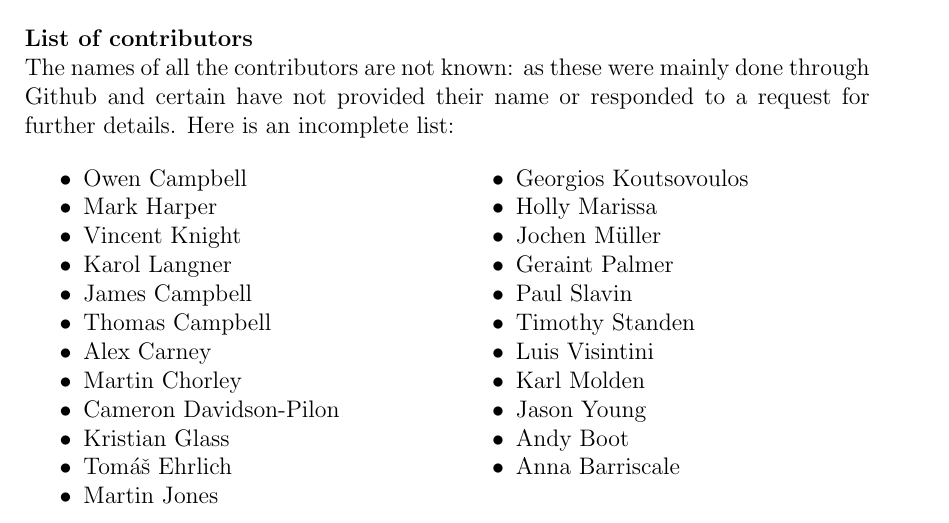
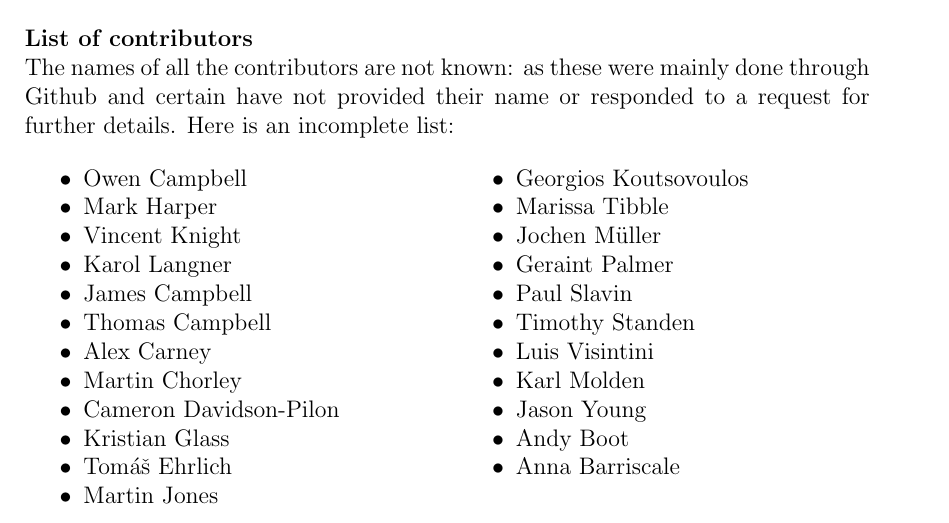
Before and after one commit to Axelrod-Python/An-open-reproducible-framework-for-the-study-of-the-iterated-prisoners-dilemma, a LaTeX document (tex/paper.tex): part of page 10 of 14, cut so that both start at the same text. The pictures show the PDF file tex/paper.pdf that the author committed with the source.

Commit message:
Correct name for Marissa!!!

```diff
--- a/tex/paper.tex
+++ b/tex/paper.tex
@@ -631,7 +631,7 @@ request for further details. Here is an incomplete list:
         \item {Tom{\'a}{\v s} Ehrlich}
         \item {Martin Jones}
         \item {Georgios Koutsovoulos}
-        \item {Holly Marissa}
+        \item {Marissa Tibble}
         \item {Jochen M{\"u}ller}
         \item {Geraint Palmer}
         \item {Paul Slavin}
```
Also changed, not shown: tex/paper.pdf.
